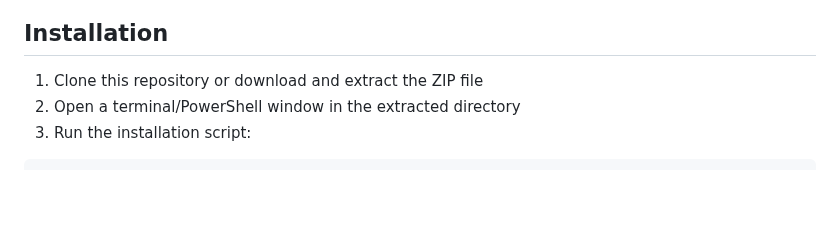
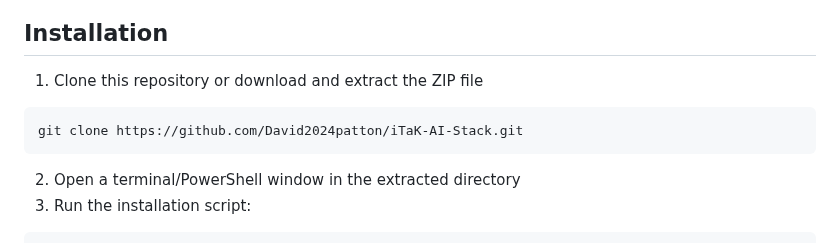
Before and after one commit to David2024patton/iTaK-AI-Stack, a Markdown page: README.md, the part around the change. GitHub-like rendering; blank space fills up the shorter version.

Commit message:
Update README.md
Signed-off-by: David2024patton <dpatton01@student.fullsail.edu>

````diff
--- a/README.md
+++ b/README.md
@@ -34,6 +34,10 @@ iTaK AI Stack is an all-in-one solution for AI development, automation, and data
 ## Installation
 
 1. Clone this repository or download and extract the ZIP file
+```powershell
+git clone https://github.com/David2024patton/iTaK-AI-Stack.git
+```
+
 2. Open a terminal/PowerShell window in the extracted directory
 3. Run the installation script:
 
````
